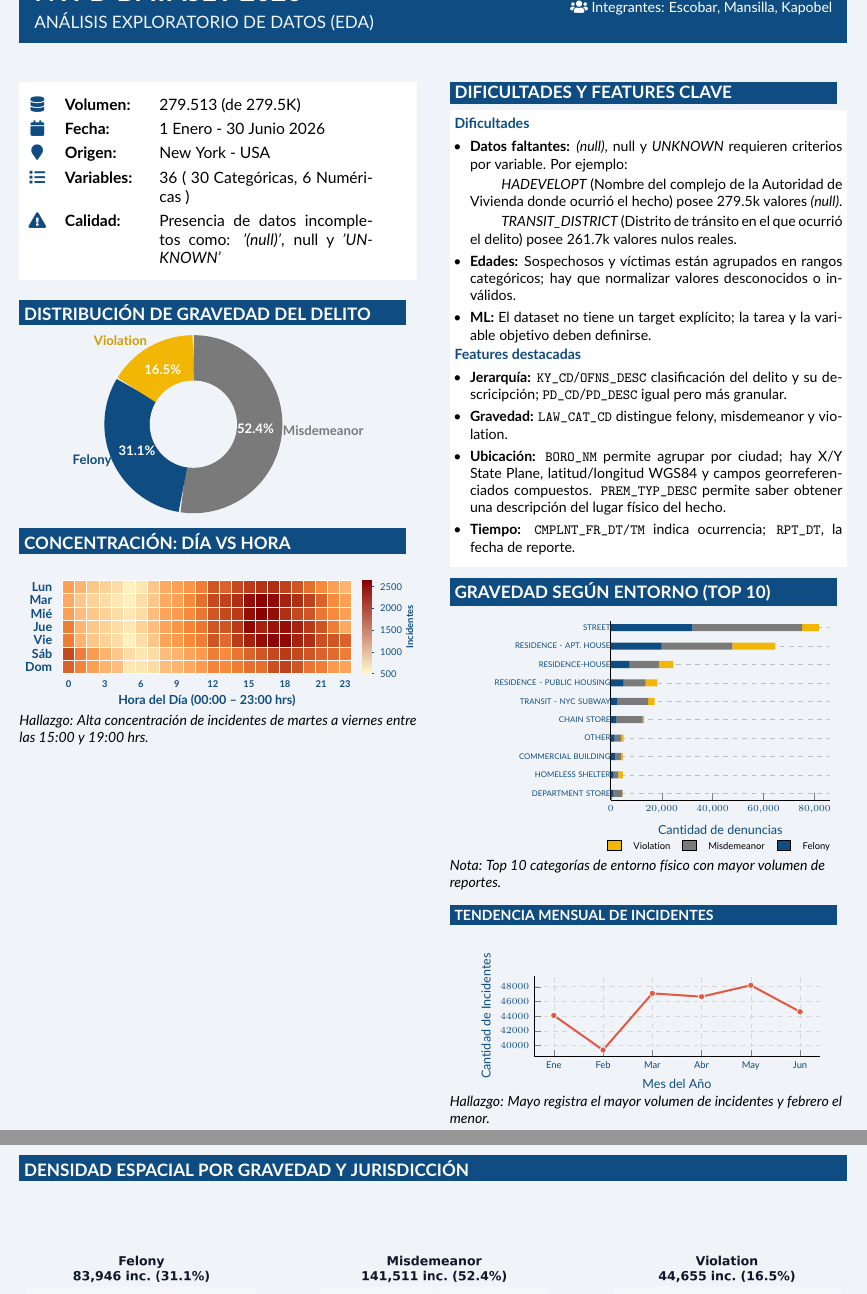
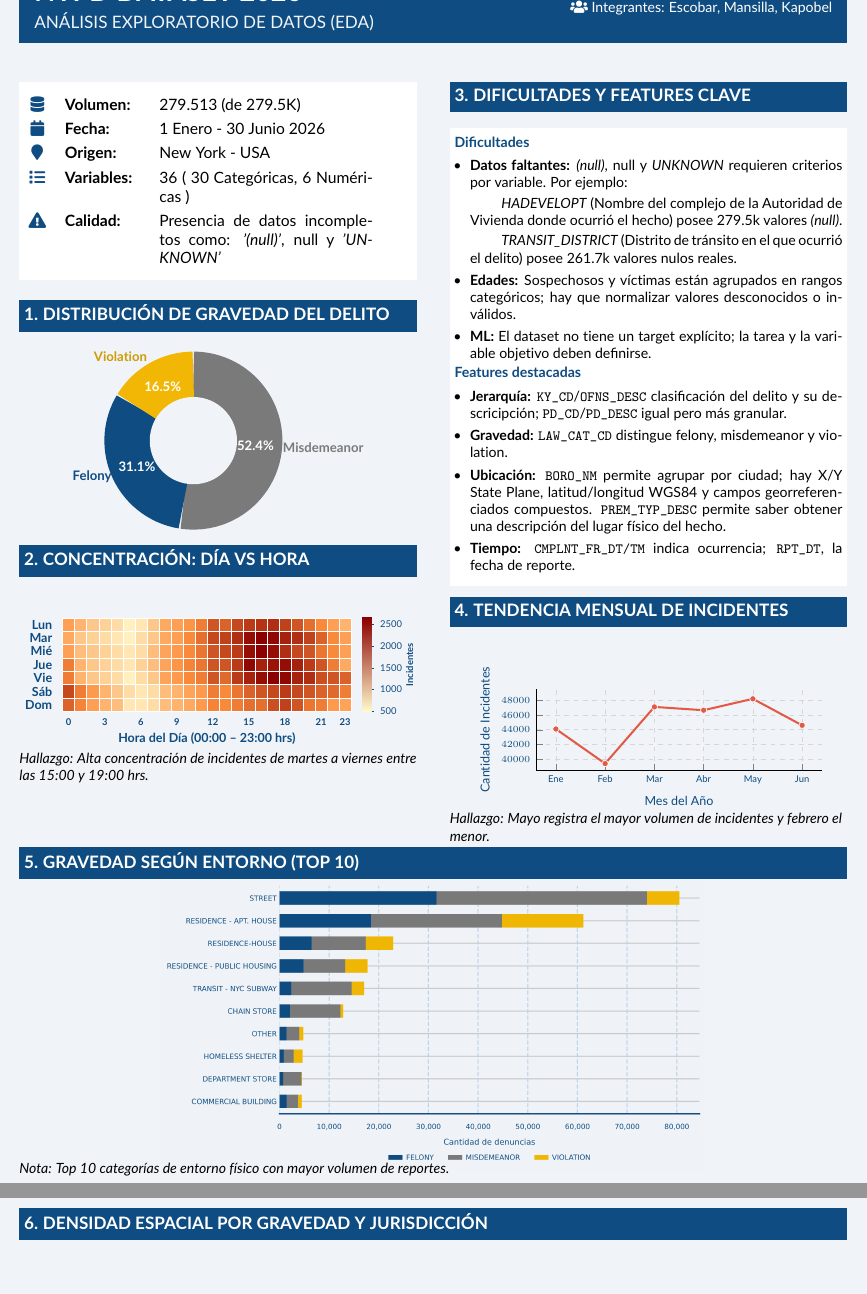
Before and after one commit to rodrigokapobel/Analisis-de-datos, a LaTeX document (TP_Report_2026.tex): two parts of pages 1 and 2 of 2, joined at a grey line, cut so that both start at the same text. Compiled offline with pdfLaTeX.

Commit message:
uniformización de formato y ploteos finales en reporte EDA.
Se modifica la imagen de gravedad segun entorno

```diff
--- a/TP_Report_2026.tex
+++ b/TP_Report_2026.tex
@@ -57,10 +57,12 @@
 	% ==========================================
 	% COLUMNA IZQUIERDA
 	% ==========================================
+	\noindent
 	\begin{minipage}[t]{0.48\textwidth}
 		\vspace{0pt}
 
-		% Resumen en formato Tabla (Limpio y Profesional - Ajustado para evitar Overfull hbox)
+		% Resumen en formato Tabla
+		\noindent
 		\colorbox{white}{\parbox{\dimexpr\linewidth-2\fboxsep\relax}{
 				\vspace{0.15cm}
 				\renewcommand{\arraystretch}{1.3}
@@ -77,7 +79,8 @@
 
 		\vspace{0.4cm}
 
-		\colorbox{primary}{\makebox[0.95\linewidth][l]{\textcolor{white}{\textbf{DISTRIBUCIÓN DE GRAVEDAD DEL DELITO}}}}
+		\noindent
+		\colorbox{primary}{\makebox[\dimexpr\linewidth-2\fboxsep\relax][l]{\textcolor{white}{\normalsize\textbf{\strut 1. DISTRIBUCIÓN DE GRAVEDAD DEL DELITO}}}}
 		\vspace{0.1cm}
 
 		\begin{center}
@@ -103,7 +106,8 @@
 		\vspace{0.3cm}
 
 		% ---------- MAPA DE CALOR: DÍA VS HORA ----------
-		\colorbox{primary}{\makebox[0.95\linewidth][l]{\textcolor{white}{\textbf{CONCENTRACIÓN: DÍA VS HORA}}}}
+		\noindent
+		\colorbox{primary}{\makebox[\dimexpr\linewidth-2\fboxsep\relax][l]{\textcolor{white}{\normalsize\textbf{\strut 2. CONCENTRACIÓN: DÍA VS HORA}}}}
 		\vspace{0.1cm}
 
 		\begin{center}
@@ -165,9 +169,11 @@
 	\begin{minipage}[t]{0.48\textwidth}
 		\vspace{0pt}
 
-		\colorbox{primary}{\makebox[0.95\linewidth][l]{\textcolor{white}{\textbf{DIFICULTADES Y FEATURES CLAVE}}}}
+		\noindent
+		\colorbox{primary}{\makebox[\dimexpr\linewidth-2\fboxsep\relax][l]{\textcolor{white}{\normalsize\textbf{\strut 3. DIFICULTADES Y FEATURES CLAVE}}}}
 		\vspace{0.1cm}
 
+		\noindent
 		\colorbox{white}{\parbox{\dimexpr\linewidth-2\fboxsep\relax}{
 				\vspace{0.08cm}
 				\footnotesize
@@ -201,94 +207,9 @@
 
 		\vspace{0.2cm}
 
-		\colorbox{primary}{\makebox[0.95\linewidth][l]{\textcolor{white}{\textbf{GRAVEDAD SEGÚN ENTORNO (TOP 10)}}}}
-		\vspace{0.3cm}
-
-		\begin{center}
-			\begin{tikzpicture}
-				\begin{axis}[
-					xbar stacked,
-					width=6.5cm,
-					height=5.6cm,
-					bar width=4.5pt,
-					xmin=0, xmax=86000,
-					scaled x ticks=false,
-					enlarge y limits=0.04,
-					symbolic y coords={
-						STREET,
-						RESIDENCE - APT. HOUSE,
-						RESIDENCE-HOUSE,
-						RESIDENCE - PUBLIC HOUSING,
-						TRANSIT - NYC SUBWAY,
-						CHAIN STORE,
-						OTHER,
-						COMMERCIAL BUILDING,
-						HOMELESS SHELTER,
-						DEPARTMENT STORE
-					},
-					ytick=data,
-					y dir=reverse,
-					yticklabel style={font=\fontsize{5}{6}\selectfont, text=primary, text width=3.4cm, align=right, inner sep=0pt},
-					xticklabel style={font=\tiny, text=primary},
-					xlabel={Cantidad de denuncias},
-					xlabel style={font=\scriptsize, text=primary},
-					legend style={at={(0.5,-0.2)}, anchor=north, legend columns=3, font=\tiny, draw=none, fill=none, column sep=1ex},
-					reverse legend=true,
-					axis lines*=left,
-					ymajorgrids=true,
-					grid style=dashed
-				]
-					\addplot[fill=primary, draw=none] coordinates {
-						(32048,STREET)
-						(20009,RESIDENCE - APT. HOUSE)
-						(7206,RESIDENCE-HOUSE)
-						(5077,RESIDENCE - PUBLIC HOUSING)
-						(2397,TRANSIT - NYC SUBWAY)
-						(2134,CHAIN STORE)
-						(1516,OTHER)
-						(1612,COMMERCIAL BUILDING)
-						(911,HOMELESS SHELTER)
-						(773,DEPARTMENT STORE)
-					};
-
-					\addplot[fill=graymid, draw=none] coordinates {
-						(43111,STREET)
-						(27789,RESIDENCE - APT. HOUSE)
-						(11668,RESIDENCE-HOUSE)
-						(8630,RESIDENCE - PUBLIC HOUSING)
-						(12267,TRANSIT - NYC SUBWAY)
-						(10391,CHAIN STORE)
-						(2646,OTHER)
-						(2391,COMMERCIAL BUILDING)
-						(2026,HOMELESS SHELTER)
-						(3771,DEPARTMENT STORE)
-					};
-
-					\addplot[fill=secondary, draw=none] coordinates {
-						(6642,STREET)
-						(16891,RESIDENCE - APT. HOUSE)
-						(5702,RESIDENCE-HOUSE)
-						(4576,RESIDENCE - PUBLIC HOUSING)
-						(2516,TRANSIT - NYC SUBWAY)
-						(569,CHAIN STORE)
-						(880,OTHER)
-						(775,COMMERCIAL BUILDING)
-						(1833,HOMELESS SHELTER)
-						(123,DEPARTMENT STORE)
-					};
-
-					\legend{Felony, Misdemeanor, Violation}
-				\end{axis}
-			\end{tikzpicture}
-		\end{center}
-		\vspace{-0.1cm}
-		\raggedright
-		\footnotesize \textit{Nota: Top 10 categorías de entorno físico con mayor volumen de reportes.}
-
-		\vspace{0.3cm}
-
 		% ---------- TENDENCIA MENSUAL ----------
-		\colorbox{primary}{\makebox[0.95\linewidth][l]{\textcolor{white}{\textbf{TENDENCIA MENSUAL DE INCIDENTES}}}}
+		\noindent
+		\colorbox{primary}{\makebox[\dimexpr\linewidth-2\fboxsep\relax][l]{\textcolor{white}{\normalsize\textbf{\strut 4. TENDENCIA MENSUAL DE INCIDENTES}}}}
 		\vspace{0.5cm}
 
 		\begin{center}
@@ -331,11 +252,25 @@
 
 	\end{minipage}
 
-	\newpage
+	\vspace{0.1cm}
+
+	% ==========================================
+	% GRÁFICO A ANCHO COMPLETO
+	% ==========================================
 	\noindent
-	\colorbox{primary}{\makebox[\dimexpr\linewidth-2\fboxsep\relax][l]{\textcolor{white}{\textbf{DENSIDAD ESPACIAL POR GRAVEDAD Y JURISDICCIÓN}}}}
+	\colorbox{primary}{\makebox[\dimexpr\textwidth-2\fboxsep\relax][l]{\textcolor{white}{\normalsize\textbf{\strut 5. GRAVEDAD SEGÚN ENTORNO (TOP 10)}}}}
+
+	\begin{center}
+		\includegraphics[width=\linewidth, height=6.5cm, keepaspectratio]{images/gravedad_entorno.png}
+	\end{center}
+
+	\vspace{-0.3cm}
+	\noindent
+	\footnotesize \textit{Nota: Top 10 categorías de entorno físico con mayor volumen de reportes.}
 	\vspace{0.3cm}
 
+	\noindent
+	\colorbox{primary}{\makebox[\dimexpr\textwidth-2\fboxsep\relax][l]{\textcolor{white}{\normalsize\textbf{\strut 6. DENSIDAD ESPACIAL POR GRAVEDAD Y JURISDICCIÓN}}}}
 	\vspace{0.3cm}
 
 	\begin{center}
```
Also changed, not shown: TP_Report_2026.pdf, images/gravedad_entorno.png (added), TP_Report_2026.tex (7 more changed lines). Lines whose indentation alone changed are shown as unchanged.
